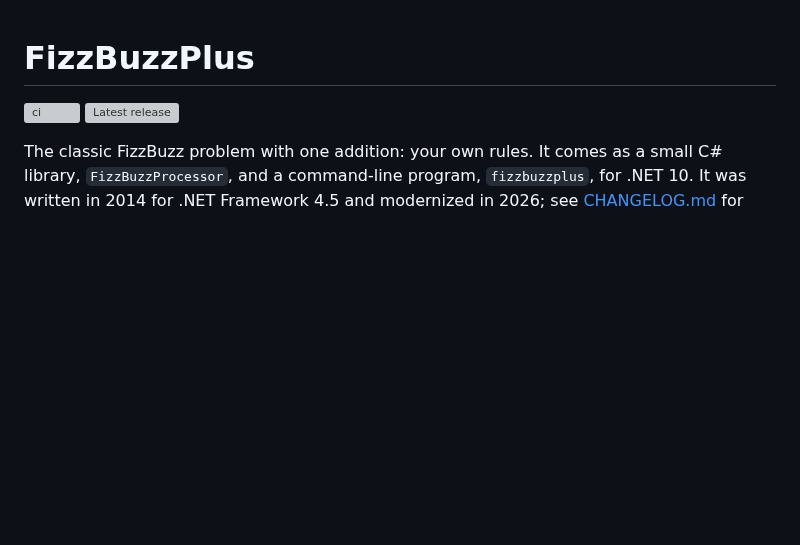
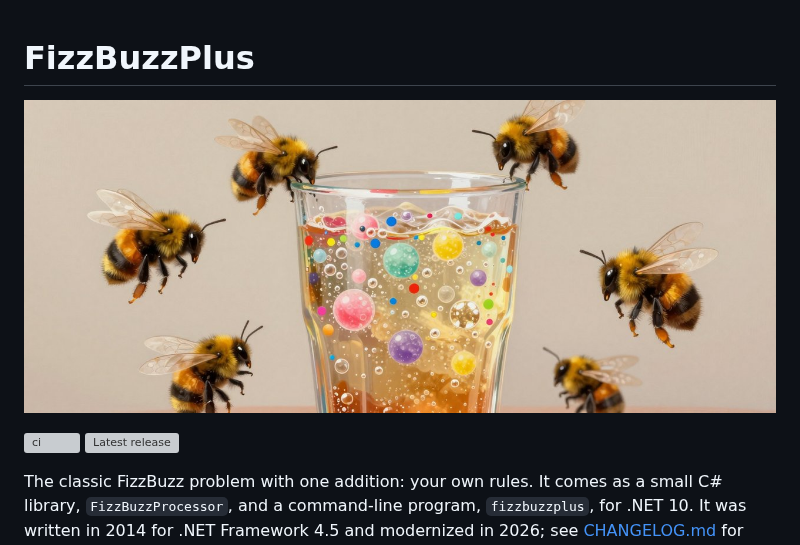
Before and after one commit to m4bwav/FizzBuzzPlus, a Markdown page: README.md, the part around the change. Drawn GitHub-style; pictures changed too: .github/images/banner.jpg (added); blank space fills up the shorter version; grey boxes are pictures that could not be loaded.

Commit message:
README: add a banner picture (#5)
Generated locally with Z-Image Turbo in ComfyUI; prompt and seed in .github/images/banner.md.

```diff
--- a/README.md
+++ b/README.md
@@ -1,4 +1,6 @@
 # FizzBuzzPlus
+
+![A tall glass of sparkling soda fizzing with colorful bubbles while cheerful bumblebees buzz around it, playful and bright](https://raw.githubusercontent.com/m4bwav/FizzBuzzPlus/master/.github/images/banner.jpg)
 
 [![ci](https://github.com/m4bwav/FizzBuzzPlus/actions/workflows/ci.yml/badge.svg?branch=master)](https://github.com/m4bwav/FizzBuzzPlus/actions/workflows/ci.yml)
 [![Latest release](https://img.shields.io/github/v/release/m4bwav/FizzBuzzPlus?sort=semver)](https://github.com/m4bwav/FizzBuzzPlus/releases/latest)
```
Also changed, not shown: .github/images/banner.md (added, +7 -0 lines).
